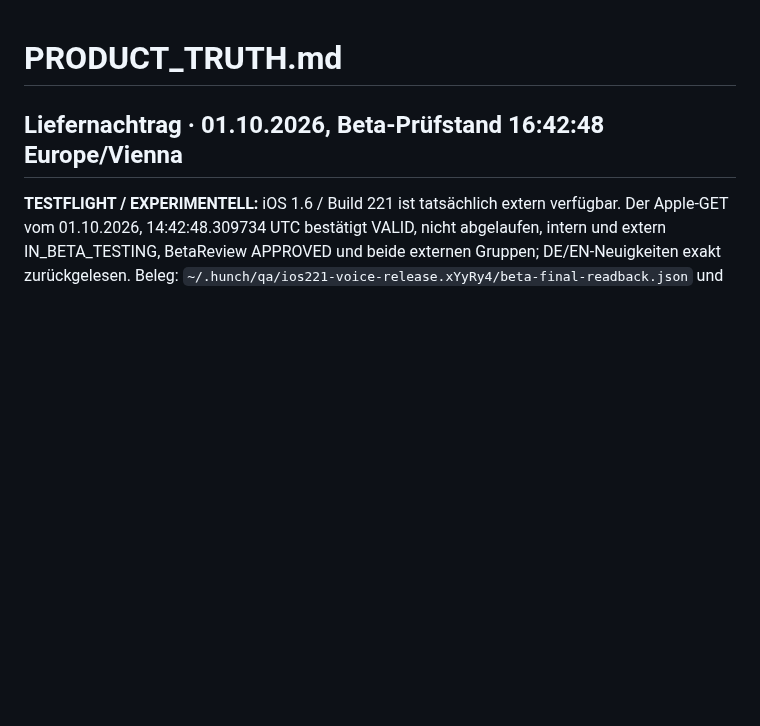
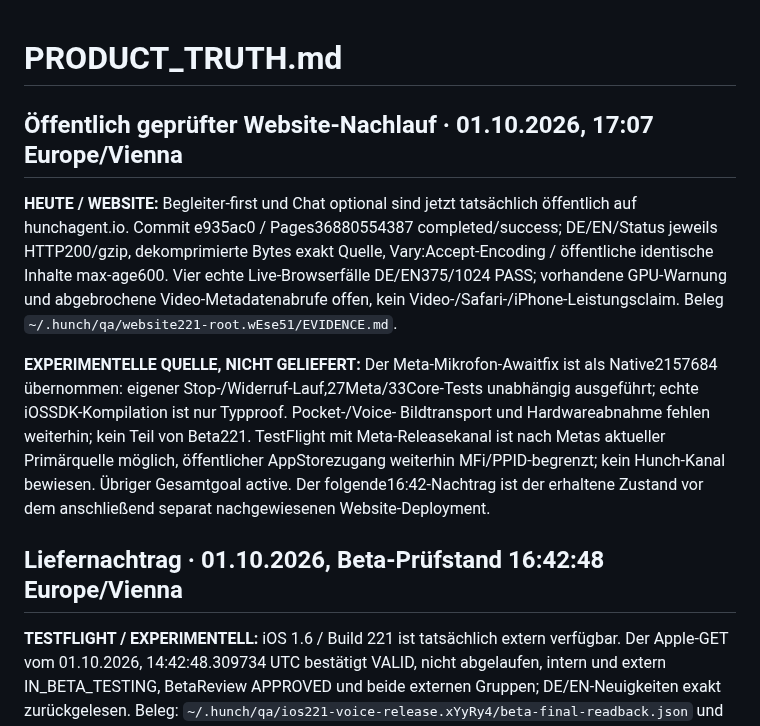
Before and after one commit to schenkei-code/hunch-website, a Markdown page: PRODUCT_TRUTH.md, the part around the change. Drawn GitHub-style; blank space fills up the shorter version.

Commit message:
docs: distinguish live website delivery from experimental Meta source

```diff
--- a/PRODUCT_TRUTH.md
+++ b/PRODUCT_TRUTH.md
@@ -1,4 +1,23 @@
 # PRODUCT_TRUTH.md
+
+## Öffentlich geprüfter Website-Nachlauf · 01.10.2026, 17:07 Europe/Vienna
+
+**HEUTE / WEBSITE:** Begleiter-first und Chat optional sind jetzt tatsächlich
+öffentlich auf hunchagent.io. Commit e935ac0 / Pages36880554387 completed/success;
+DE/EN/Status jeweils HTTP200/gzip, dekomprimierte Bytes exakt Quelle,
+Vary:Accept-Encoding / öffentliche identische Inhalte max-age600. Vier echte
+Live-Browserfälle DE/EN375/1024 PASS; vorhandene GPU-Warnung und abgebrochene
+Video-Metadatenabrufe offen, kein Video-/Safari-/iPhone-Leistungsclaim.
+Beleg `~/.hunch/qa/website221-root.wEse51/EVIDENCE.md`.
+
+**EXPERIMENTELLE QUELLE, NICHT GELIEFERT:** Der Meta-Mikrofon-Awaitfix ist
+als Native2157684 übernommen: eigener Stop-/Widerruf-Lauf,27Meta/33Core-Tests
+unabhängig ausgeführt; echte iOSSDK-Kompilation ist nur Typproof. Pocket-/Voice-
+Bildtransport und Hardwareabnahme fehlen weiterhin; kein Teil von Beta221.
+TestFlight mit Meta-Releasekanal ist nach Metas aktueller Primärquelle möglich,
+öffentlicher AppStorezugang weiterhin MFi/PPID-begrenzt; kein Hunch-Kanal bewiesen.
+Übriger Gesamtgoal active. Der folgende16:42-Nachtrag ist der erhaltene Zustand
+vor dem anschließend separat nachgewiesenen Website-Deployment.
 
 ## Liefernachtrag · 01.10.2026, Beta-Prüfstand 16:42:48 Europe/Vienna
 
```
